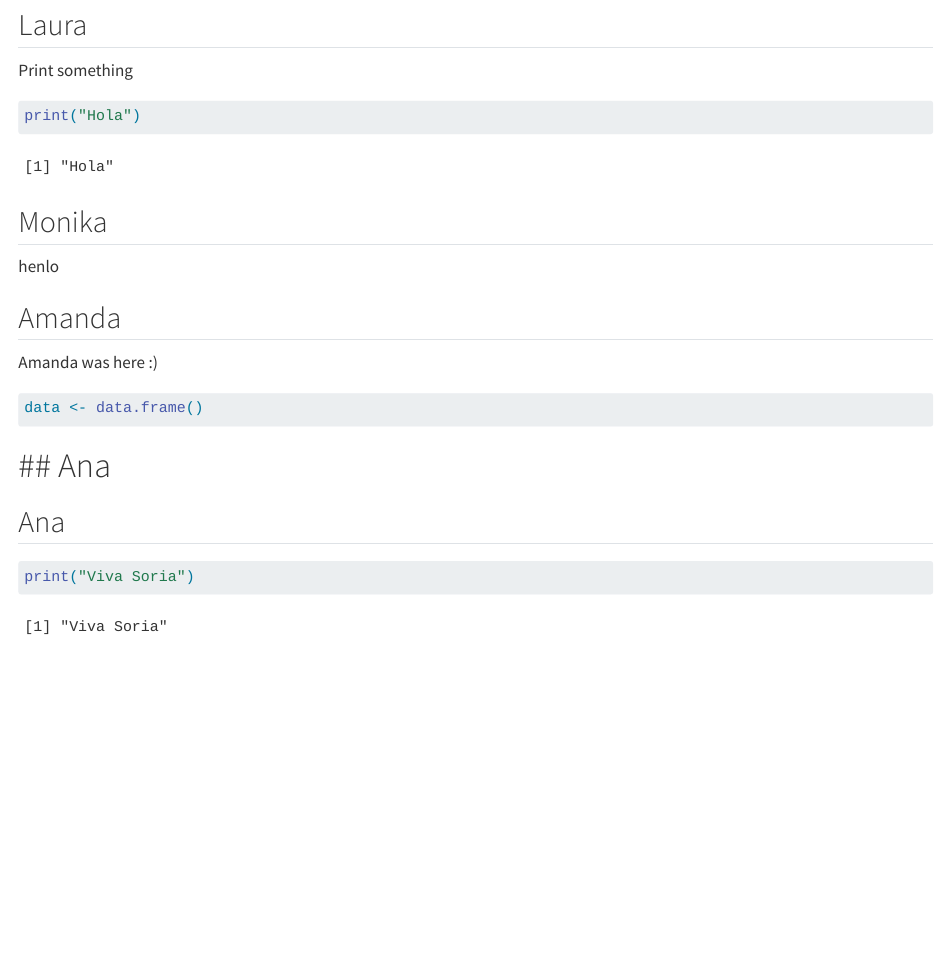
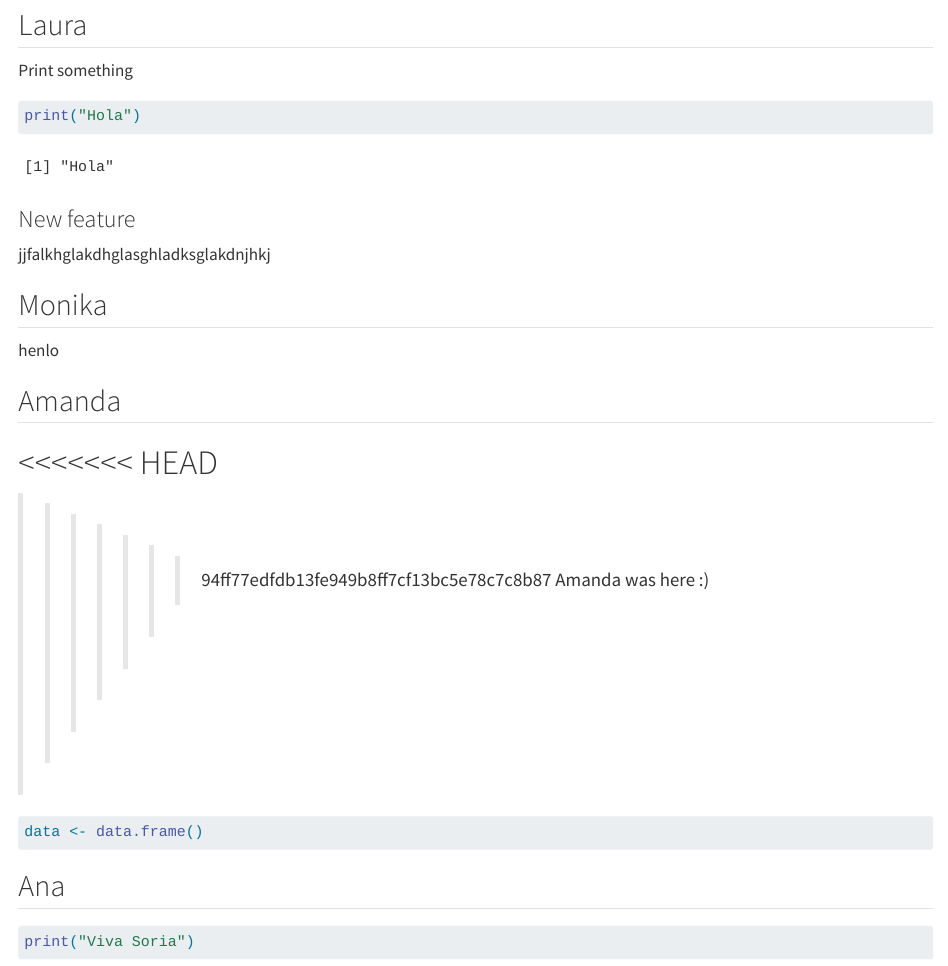
Before and after one commit to mondaymon/group23, a Quarto document (group_document.qmd): the page in a window 1100 px wide, from 870 px down. Rendered offline with R 4.5, knitr and Pandoc in place of Quarto, with nearby package versions.

Commit message:
New feature from s222797

````diff
--- a/group_document.qmd
+++ b/group_document.qmd
@@ -28,12 +28,19 @@ Print something
 print("Hola")
 ```
 
+### New feature
+jjfalkhglakdhglasghladksglakdnjhkj
+
 ## Monika
 
 henlo
 
 ## Amanda
 
+<<<<<<< HEAD
+=======
+
+>>>>>>> 94ff77edfdb13fe949b8ff7cf13bc5e78c7c8b87
 Amanda was here :)
 
 ```{r}
@@ -42,8 +49,7 @@ data <- data.frame()
 ```
 
 ## Ana
-=======
-## Ana
+
 
 ```{r}
 print("Viva Soria")
````
